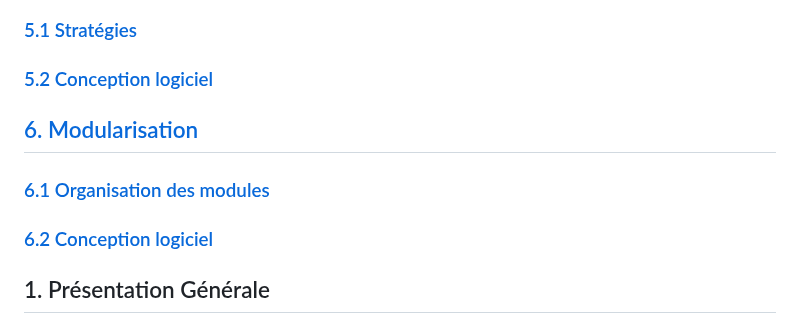
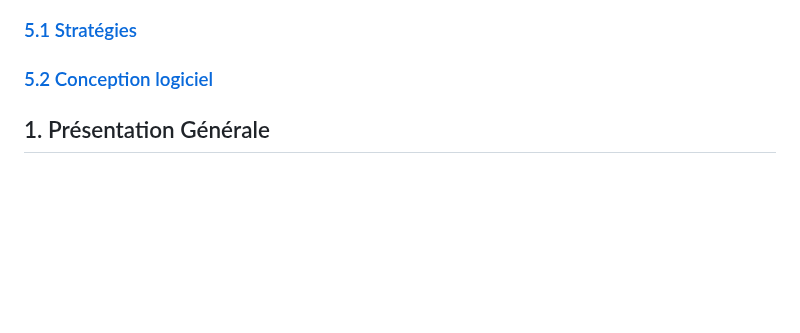
Before and after one commit to ImadeBouziane/PLT, a Markdown page: rapport/Rapport.md, the part around the change. GitHub-like rendering; blank space fills up the shorter version.

```diff
--- a/rapport/Rapport.md
+++ b/rapport/Rapport.md
@@ -40,10 +40,6 @@
 ### [5.1 Stratégies](#5.1)
 ### [5.2 Conception logiciel](#5.2)
 
-## [6. Modularisation](#6)
-
-### [6.1 Organisation des modules](#6.1)
-### [6.2 Conception logiciel](#6.2)
 
 ## 1. Présentation Générale <a id="1"></a>
 
```
